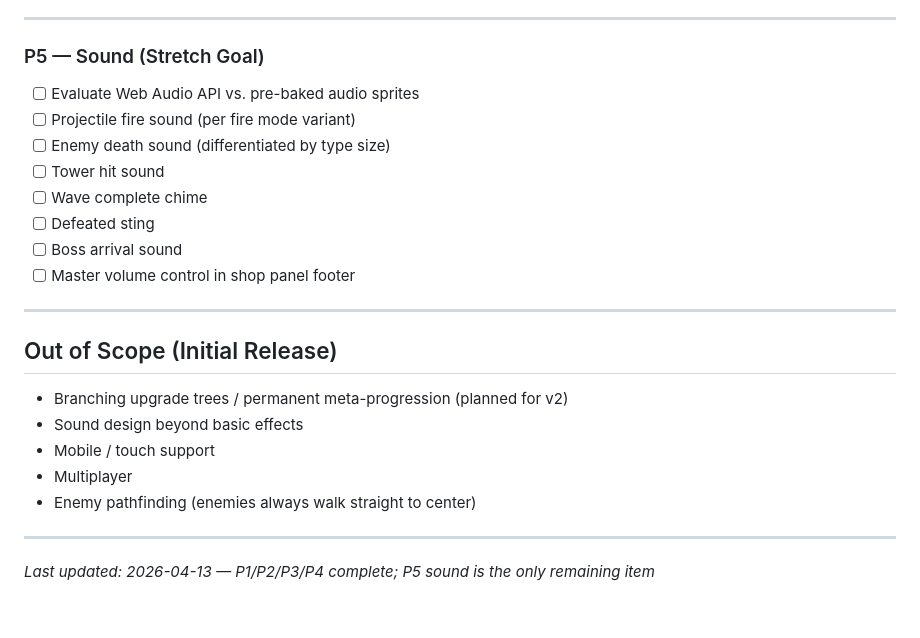
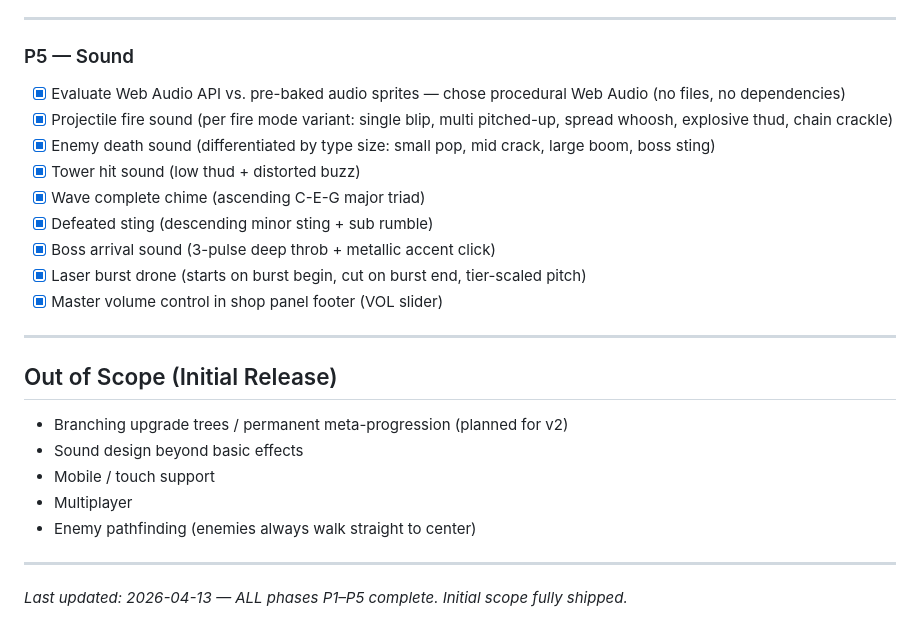
Before and after one commit to cyferlawyn/APEX, a Markdown page: ROADMAP.md, the part around the change. Rendered like a GitHub page.

Commit message:
docs: mark P5 sound complete — all phases P1-P5 shipped

```diff
--- a/ROADMAP.md
+++ b/ROADMAP.md
@@ -460,16 +460,17 @@ The upgrade flags are already set by the shop. This phase wires their combat eff
 
 ---
 
-### P5 — Sound (Stretch Goal)
+### P5 — Sound
 
-- [ ] Evaluate Web Audio API vs. pre-baked audio sprites
-- [ ] Projectile fire sound (per fire mode variant)
-- [ ] Enemy death sound (differentiated by type size)
-- [ ] Tower hit sound
-- [ ] Wave complete chime
-- [ ] Defeated sting
-- [ ] Boss arrival sound
-- [ ] Master volume control in shop panel footer
+- [x] Evaluate Web Audio API vs. pre-baked audio sprites — chose procedural Web Audio (no files, no dependencies)
+- [x] Projectile fire sound (per fire mode variant: single blip, multi pitched-up, spread whoosh, explosive thud, chain crackle)
+- [x] Enemy death sound (differentiated by type size: small pop, mid crack, large boom, boss sting)
+- [x] Tower hit sound (low thud + distorted buzz)
+- [x] Wave complete chime (ascending C-E-G major triad)
+- [x] Defeated sting (descending minor sting + sub rumble)
+- [x] Boss arrival sound (3-pulse deep throb + metallic accent click)
+- [x] Laser burst drone (starts on burst begin, cut on burst end, tier-scaled pitch)
+- [x] Master volume control in shop panel footer (VOL slider)
 
 ---
 
@@ -483,4 +484,4 @@ The upgrade flags are already set by the shop. This phase wires their combat eff
 
 ---
 
-*Last updated: 2026-04-13 — P1/P2/P3/P4 complete; P5 sound is the only remaining item*
+*Last updated: 2026-04-13 — ALL phases P1–P5 complete. Initial scope fully shipped.*
```
